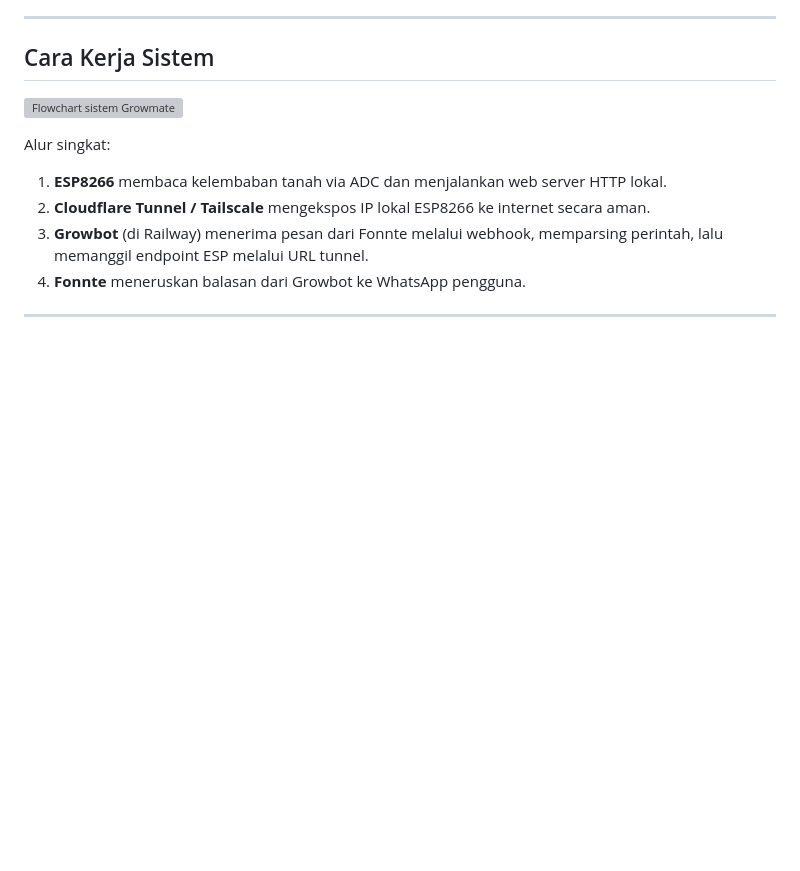
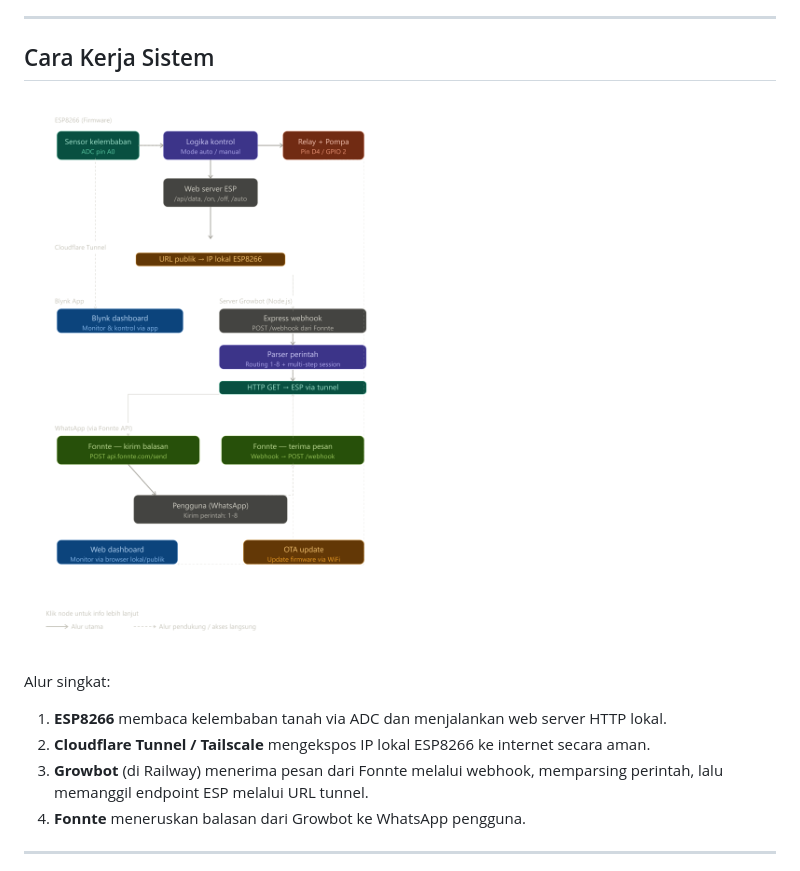
Before and after one commit to hilmyah/Growbot, a Markdown page: README.md, the part around the change. GitHub-like rendering; blank space fills up the shorter version; grey boxes are pictures that could not be loaded.

Commit message:
svg to png on flowchart

```diff
--- a/README.md
+++ b/README.md
@@ -51,7 +51,7 @@ Menu perintah dikirimkan otomatis di setiap balasan sehingga pengguna tidak perl
 
 ## Cara Kerja Sistem
 
-![Flowchart sistem Growmate](asset/flowchart.svg)
+![Flowchart sistem Growmate](asset/flowchart.png)
 
 Alur singkat:
 
```
